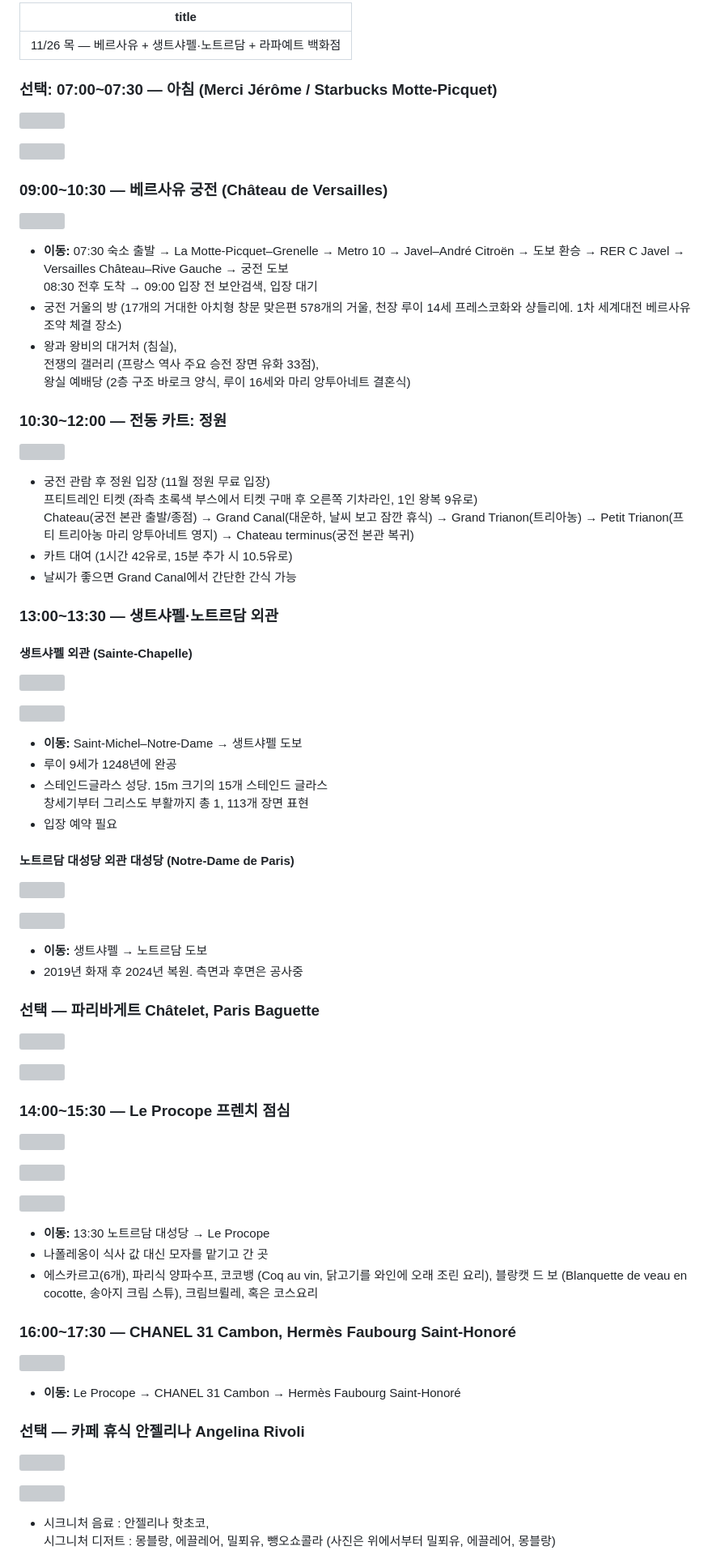
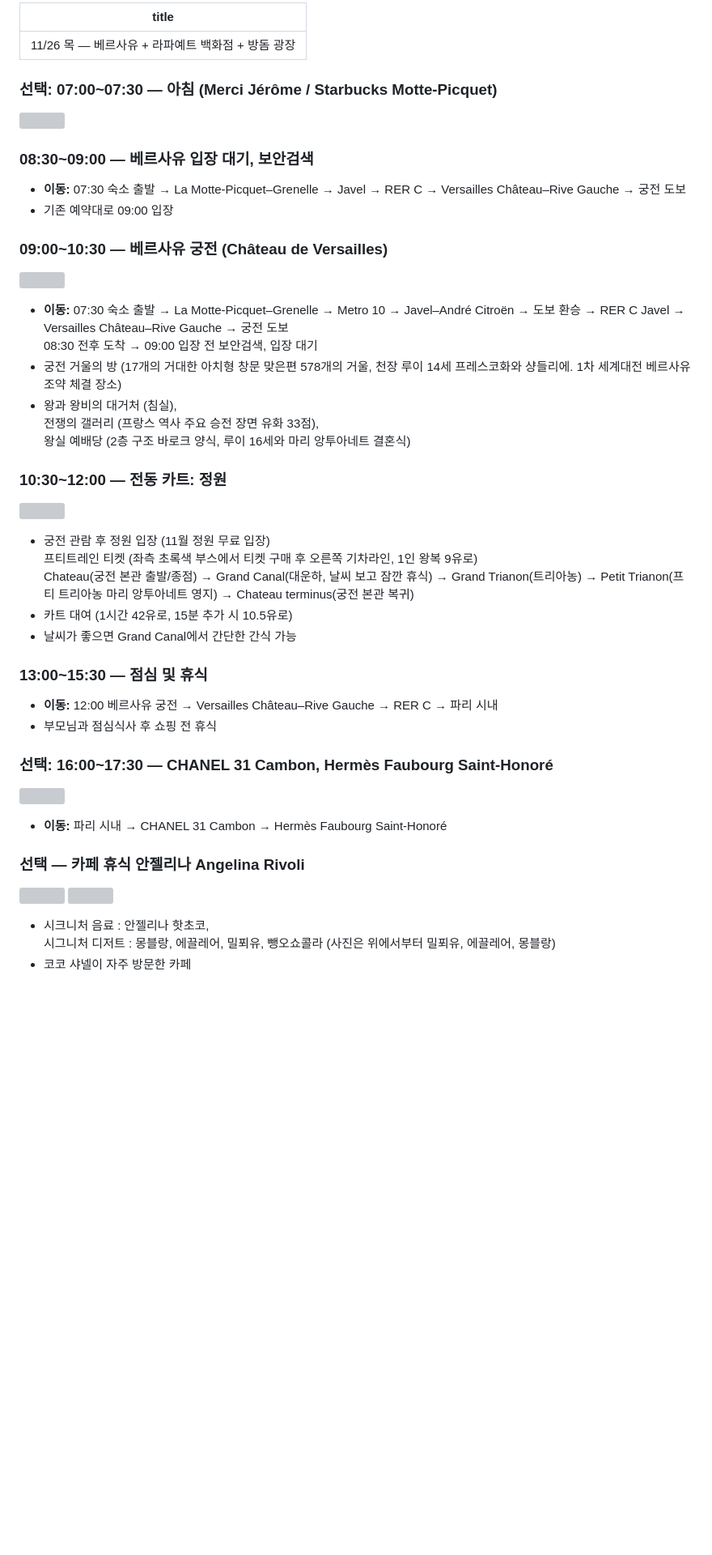
Before and after one commit to jungyh0907/2026-London-Paris, a Markdown page: details/11-26.md, the part around one of its changes. Shown at 81% size. Rendered like a GitHub page; blank space fills up the shorter version; grey boxes are pictures that could not be loaded.

Commit message:
Sync 11/26 detailed itinerary with Notion

```diff
--- a/details/11-26.md
+++ b/details/11-26.md
@@ -1,5 +1,5 @@
 ---
-title: "11/26 목 — 베르사유 + 생트샤펠·노트르담 + 라파예트 백화점"
+title: "11/26 목 — 베르사유 + 라파예트 백화점 + 방돔 광장"
 ---
 
 ### 선택: 07:00~07:30 — 아침 (Merci Jérôme / Starbucks Motte-Picquet)
@@ -9,69 +6,23 @@ title: "11/26 목 — 베르사유 + 생트샤펠·노트르담 + 라파예트
 ![](https://lh3.googleusercontent.com/d/1uJmn1hJpJ2BEIsLH1Y3cUeiUo4cX-MKt=w560-h420)
-
+### 08:30~09:00 — 베르사유 입장 대기, 보안검색
+- **이동:** 07:30 숙소 출발 → La Motte-Picquet–Grenelle → Javel → RER C → Versailles Château–Rive Gauche → 궁전 도보
+- 기존 예약대로 09:00 입장
 ### 09:00~10:30 — 베르사유 궁전 (Château de Versailles)
-
 ![](https://lh3.googleusercontent.com/d/1It3fhXbMfuu3F2uqZdMs69jdUu2SU_Wx=w560-h420)
-
 - **이동:** 07:30 숙소 출발 → La Motte-Picquet–Grenelle → Metro 10 → Javel–André Citroën → 도보 환승 → RER C Javel → Versailles Château–Rive Gauche → 궁전 도보<br>08:30 전후 도착 → 09:00 입장 전 보안검색, 입장 대기
 - 궁전 거울의 방 (17개의 거대한 아치형 창문 맞은편 578개의 거울, 천장 루이 14세 프레스코화와 샹들리에. 1차 세계대전 베르사유 조약 체결 장소)
 - 왕과 왕비의 대거처 (침실), <br>전쟁의 갤러리 (프랑스 역사 주요 승전 장면 유화 33점), <br>왕실 예배당 (2층 구조 바로크 양식, 루이 16세와 마리 앙투아네트 결혼식)
-
 ### 10:30~12:00 — 전동 카트: 정원
-
 ![](https://lh3.googleusercontent.com/d/1pSd8c4PPsDjtlK_MiFcAHjalO9ZZcstQ=w560-h420)
-
 - 궁전 관람 후 정원 입장 (11월 정원 무료 입장)<br>프티트레인 티켓 (좌측 초록색 부스에서 티켓 구매 후 오른쪽 기차라인, 1인 왕복 9유로)<br>Chateau(궁전 본관 출발/종점) → Grand Canal(대운하, 날씨 보고 잠깐 휴식) → Grand Trianon(트리아농) → Petit Trianon(프티 트리아농 마리 앙투아네트 영지) → Chateau terminus(궁전 본관 복귀)
 - 카트 대여 (1시간 42유로, 15분 추가 시 10.5유로)
 - 날씨가 좋으면 Grand Canal에서 간단한 간식 가능
-
-### 13:00~13:30 — 생트샤펠·노트르담 외관
-
-#### 생트샤펠 외관 (Sainte-Chapelle)
-
-![](https://lh3.googleusercontent.com/d/1iBPvI_iSo6gJqDr_5biCl2u4IJMonoWP=w560-h420)
-
-![](https://lh3.googleusercontent.com/d/1HtWj1oPOV2LPHjnwN4lMlX20viMVqCo5=w560-h420)
-
-- **이동:** Saint-Michel–Notre-Dame → 생트샤펠 도보
-- 루이 9세가 1248년에 완공
-- 스테인드글라스 성당. 15m 크기의 15개 스테인드 글라스<br>창세기부터 그리스도 부활까지 총 1, 113개 장면 표현
-- 입장 예약 필요
-
-#### 노트르담 대성당 외관 대성당 (Notre-Dame de Paris)
-
-![](https://lh3.googleusercontent.com/d/1wEWmgUeO63W4Jh6CGTLWl-MozTJP8HWq=w560-h420)
-
-![](https://lh3.googleusercontent.com/d/1WuU_hyNFmvHR0LhsRB0anOSg3YWODm3j=w560-h420)
-
-- **이동:** 생트샤펠 → 노트르담 도보
-- 2019년 화재 후 2024년 복원. 측면과 후면은 공사중
-
-### 선택 — 파리바게트 Châtelet, Paris Baguette
-
-![](https://lh3.googleusercontent.com/d/1OvlYHVPPISGtZIv7chFIHk2eBKZ0DaJi=w560-h420)
-
-![](https://lh3.googleusercontent.com/d/1KZv40nBpw5ALyqPKrf6RUS3ToLfURAU5=w560-h420)
-
-### 14:00~15:30 — Le Procope 프렌치 점심
-
-![](https://lh3.googleusercontent.com/d/1flqdnqtYEEQdgyKMcTLgPCkb61R0qhlr=w560-h420)
-
-![](https://lh3.googleusercontent.com/d/1fkSxloyP8Eic75xhmdK14vghEwX7GRSY=w560-h420)
-
-![](https://lh3.googleusercontent.com/d/1F4e0BMH1qDR1ioGAJ7XzfKA9Y2iO9H4a=w560-h420)
-
-- **이동:** 13:30 노트르담 대성당 → Le Procope
-- 나폴레옹이 식사 값 대신 모자를 맡기고 간 곳
-- 에스카르고(6개), 파리식 양파수프, 코코뱅 (Coq au vin, 닭고기를 와인에 오래 조린 요리), 블랑캣 드 보 (Blanquette de veau en cocotte, 송아지 크림 스튜), 크림브륄레, 혹은 코스요리
-
-### 16:00~17:30 — CHANEL 31 Cambon, Hermès Faubourg Saint-Honoré
-
+### 13:00~15:30 — 점심 및 휴식
+- **이동:** 12:00 베르사유 궁전 → Versailles Château–Rive Gauche → RER C → 파리 시내
+- 부모님과 점심식사 후 쇼핑 전 휴식
+### 선택: 16:00~17:30 — CHANEL 31 Cambon, Hermès Faubourg Saint-Honoré
 ![](https://lh3.googleusercontent.com/d/1iW-D3Dfdk53JEE7vbHsUFI1DEVjLPq2x=w560-h420)
-
-- **이동:** Le Procope → CHANEL 31 Cambon → Hermès Faubourg Saint-Honoré
-
+- **이동:** 파리 시내 → CHANEL 31 Cambon → Hermès Faubourg Saint-Honoré
 ### 선택 — 카페 휴식 안젤리나 Angelina Rivoli
-
 ![](https://lh3.googleusercontent.com/d/1N1lJOmsdk68tk-YCUVOMAs3bkq0RYPBv=w560-h420)
-
 ![](https://lh3.googleusercontent.com/d/1VKrmgg5Cuf3N4ozM7gOvSOhysKDqB9X0=w560-h420)
```
Also changed, not shown: other parts of details/11-26.md (+1 -28 lines).
